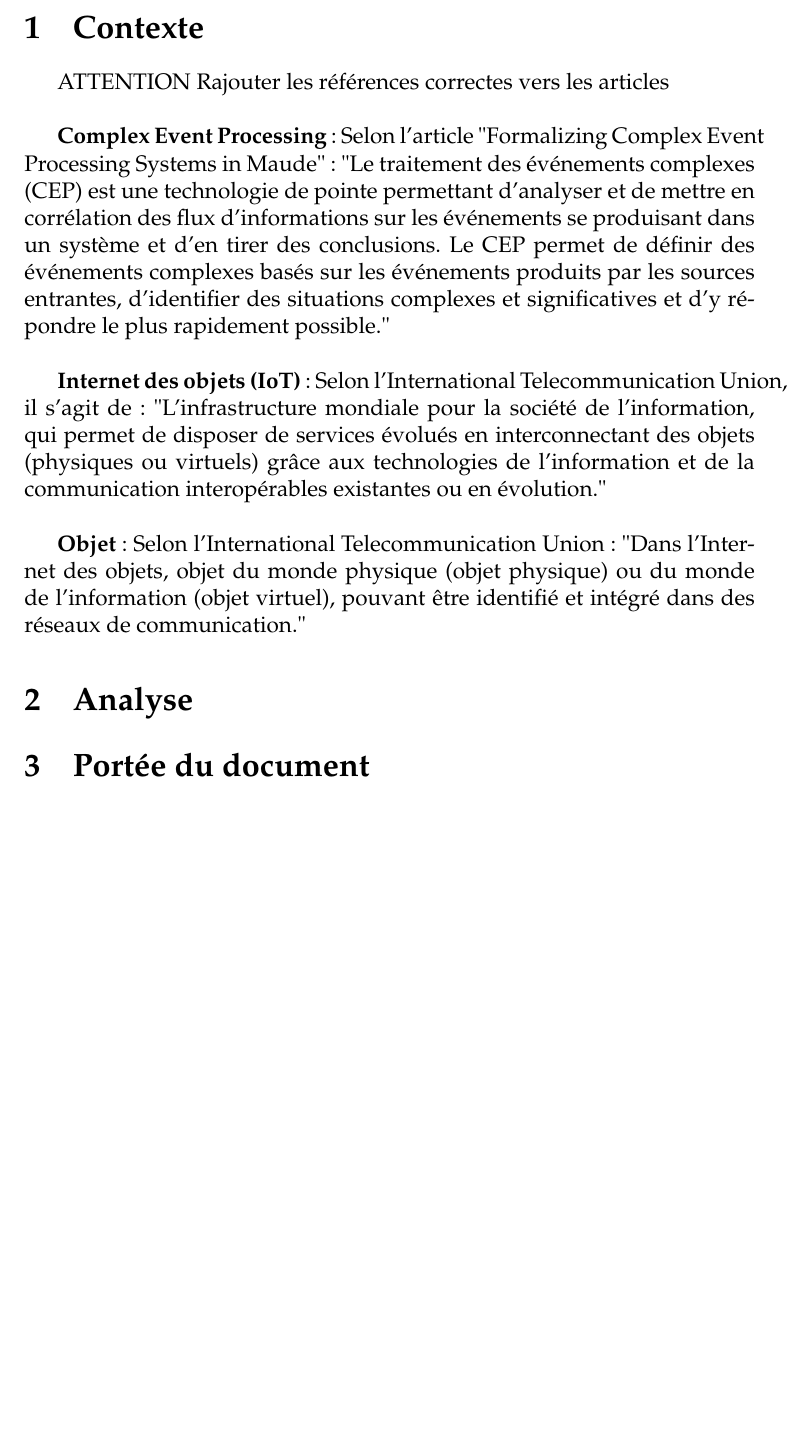
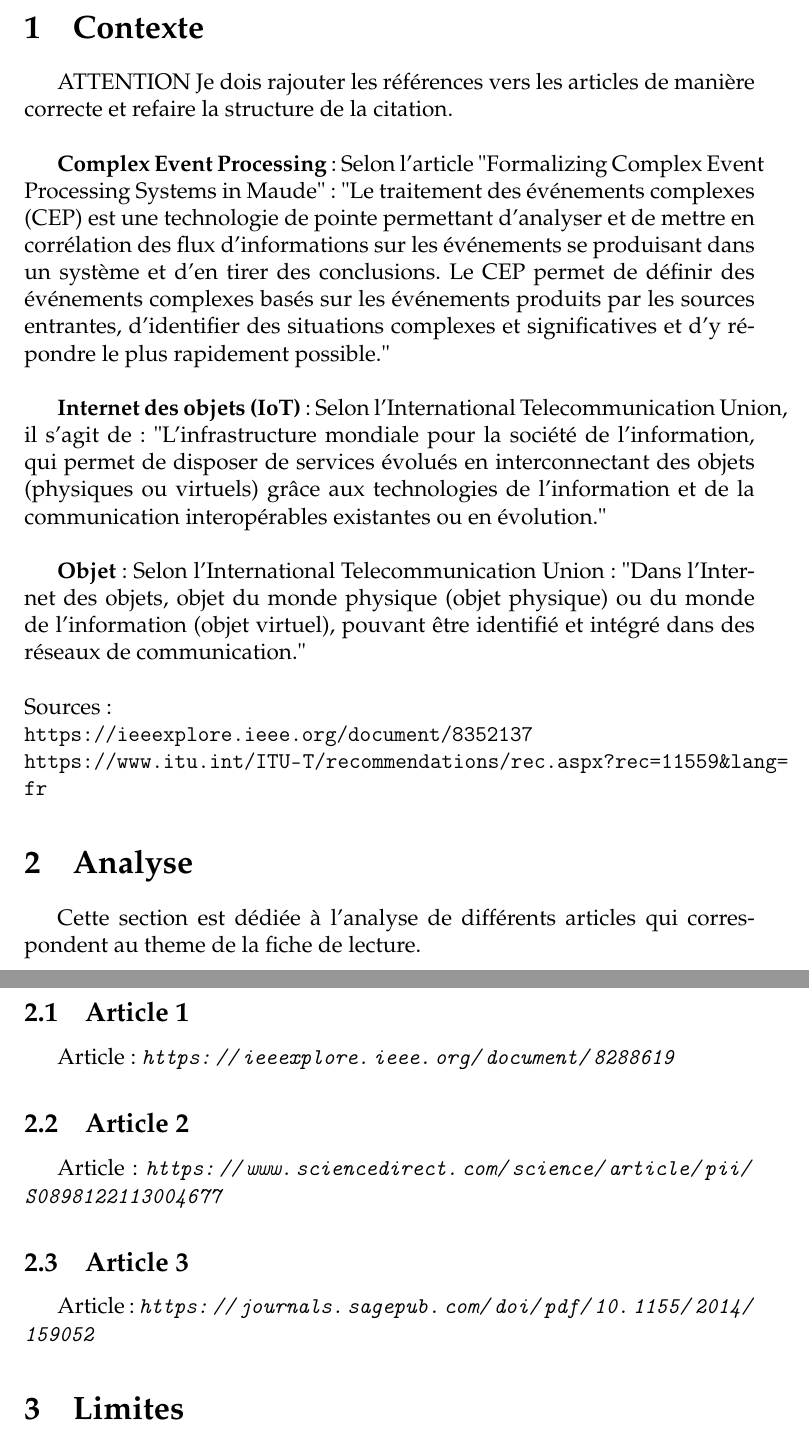
Before and after one commit to warken2903/IHDCB339_CEP, a LaTeX paper (CEP.tex): part of page 3 of 3 before the commit and two parts of pages 3 and 4 of 4 after it, the two joined at a grey line, cut so that both start at the same text, the shorter picture padded with empty space. Compiled offline with pdfLaTeX.

Commit message:
Adds articles to analyse

```diff
--- a/CEP.tex
+++ b/CEP.tex
@@ -7,6 +7,7 @@
 \usepackage[utf8]{inputenc} % Required for inputting international characters
 \usepackage[T1]{fontenc} % Output font encoding for international characters
 \usepackage[french]{babel}
+\usepackage{url}
 \usepackage{mathpazo} % Palatino font
 \usepackage{graphicx} % Import images in document
 \graphicspath{ {./images/} }
@@ -104,7 +105,7 @@ Le premier objectif de cette fiche de lecture est de pouvoir définir et expliqu
 
 \section{Contexte}
 
-ATTENTION Rajouter les références correctes vers les articles
+ATTENTION Je dois rajouter les références vers les articles de manière correcte et refaire la structure de la citation.
 \\
 
 \textbf{Complex Event Processing} : Selon l'article "Formalizing Complex Event Processing Systems in Maude": "Le traitement des événements complexes (CEP) est une technologie de pointe permettant d'analyser et de mettre en corrélation des flux d'informations sur les événements se produisant dans un système et d'en tirer des conclusions. Le CEP permet de définir des événements complexes basés sur les événements produits par les sources entrantes, d'identifier des situations complexes et significatives et d'y répondre le plus rapidement possible."\\
@@ -112,11 +113,29 @@ ATTENTION Rajouter les références correctes vers les articles
 \textbf{Internet des objets (IoT)} : Selon l'International Telecommunication Union, il s'agit de: "L'infrastructure mondiale pour la société de l'information, qui permet de disposer de services évolués en interconnectant des objets (physiques ou virtuels) grâce aux technologies de l'information et de la communication interopérables existantes ou en évolution." \\
 
 \textbf{Objet} : Selon l'International Telecommunication Union : "Dans l'Internet des objets, objet du monde physique (objet physique) ou du monde de l'information (objet virtuel), pouvant être identifié et intégré dans des réseaux de communication."
+\\ \\
+Sources : \\
+\url{https://ieeexplore.ieee.org/document/8352137} \\
+\url{https://www.itu.int/ITU-T/recommendations/rec.aspx?rec=11559&lang=fr}
+
 
 \section{Analyse}
 
+Cette section est dédiée à l'analyse de différents articles qui correspondent au theme de la fiche de lecture.
 
 
-\section{Portée du document}
+\subsection{Article 1}
+
+Article: \textit{\url{https://ieeexplore.ieee.org/document/8288619}}
+
+\subsection{Article 2}
+
+Article: \textit{\url{https://www.sciencedirect.com/science/article/pii/S0898122113004677}}
+
+\subsection{Article 3}
+
+Article: \textit{\url{https://journals.sagepub.com/doi/pdf/10.1155/2014/159052}}
+
+\section{Limites}
 
 \end{document}
```
Also changed, not shown: CEP.pdf, articles/Article-1.pdf (renamed from articles/08288619.pdf), articles/Article-2.pdf (added), articles/Article-3.pdf (added), articles/T-REC-Y.2060-201206-I!!PDF-F.pdf (added), CEP.tex (2 more changed lines), 3 other files.
